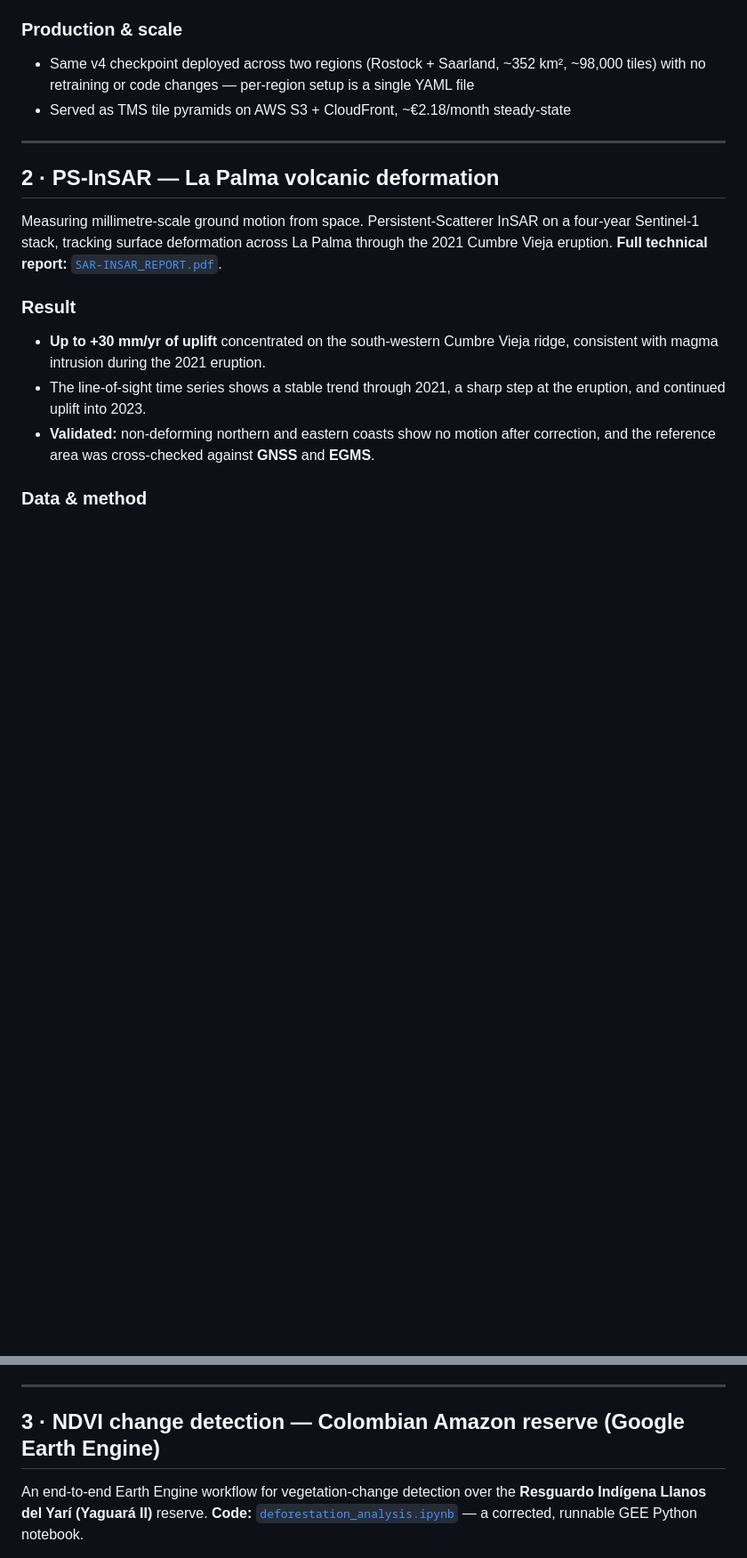
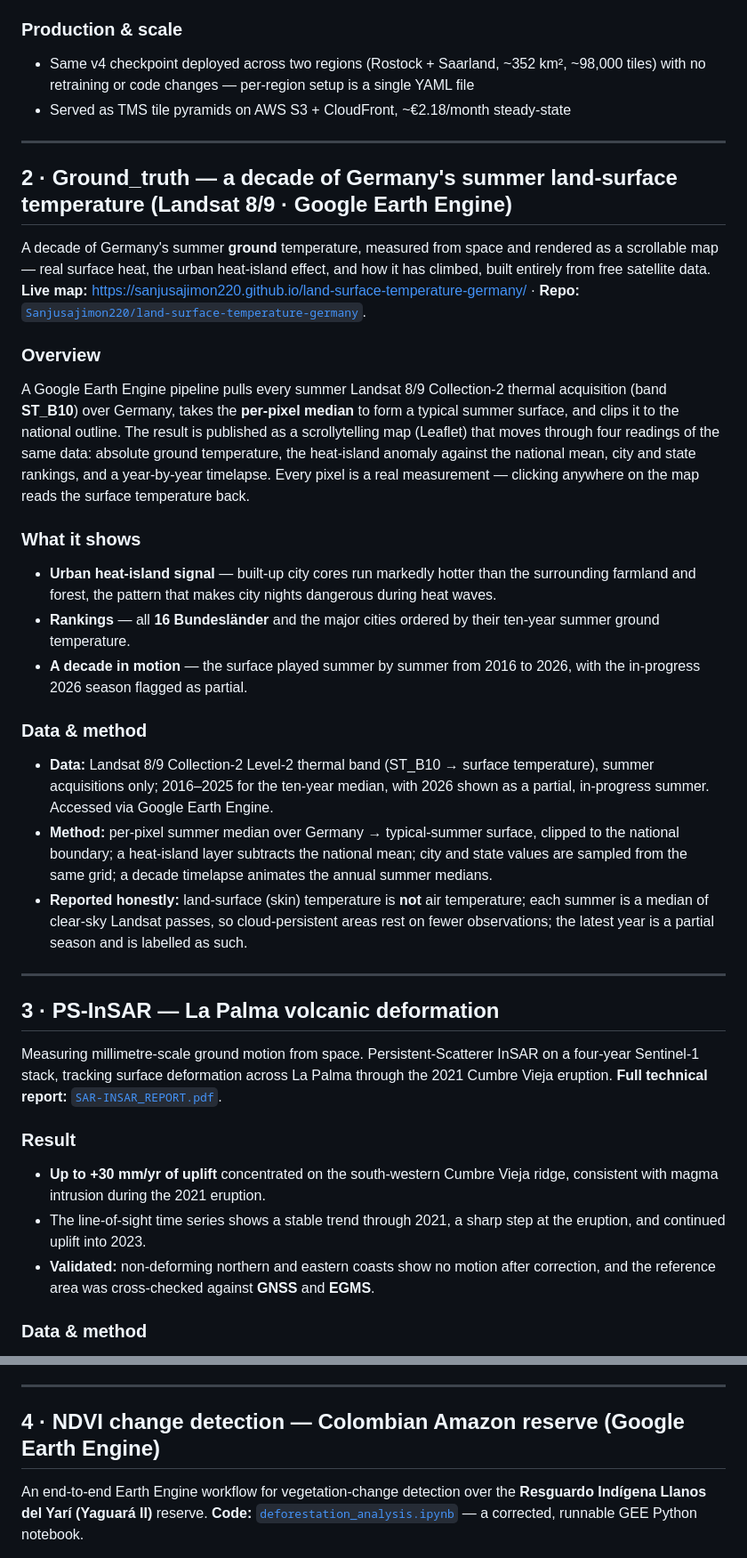
Before and after one commit to Sanjusajimon220/geofly-nexus, a Markdown page: README.md, 2 parts joined by grey strips. Shown at 89% size. Drawn GitHub-style; blank space fills up the shorter version.

Commit message:
Update project details in README.md
Updated project count and added new project details for ground-surface temperature monitoring. Adjusted project numbers and descriptions in the README.

```diff
--- a/README.md
+++ b/README.md
@@ -59,7 +61,26 @@ Tree is the honest weak point — canopy boundaries are genuinely ambiguous at 3
 
 ---
 
-## 2 · PS-InSAR — La Palma volcanic deformation
+## 2 · Ground_truth — a decade of Germany's summer land-surface temperature (Landsat 8/9 · Google Earth Engine)
+
+A decade of Germany's summer **ground** temperature, measured from space and rendered as a scrollable map — real surface heat, the urban heat-island effect, and how it has climbed, built entirely from free satellite data. **Live map:** https://sanjusajimon220.github.io/land-surface-temperature-germany/ · **Repo:** [`Sanjusajimon220/land-surface-temperature-germany`](https://github.com/Sanjusajimon220/land-surface-temperature-germany).
+
+### Overview
+A Google Earth Engine pipeline pulls every summer Landsat 8/9 Collection-2 thermal acquisition (band **ST_B10**) over Germany, takes the **per-pixel median** to form a typical summer surface, and clips it to the national outline. The result is published as a scrollytelling map (Leaflet) that moves through four readings of the same data: absolute ground temperature, the heat-island anomaly against the national mean, city and state rankings, and a year-by-year timelapse. Every pixel is a real measurement — clicking anywhere on the map reads the surface temperature back.
+
+### What it shows
+- **Urban heat-island signal** — built-up city cores run markedly hotter than the surrounding farmland and forest, the pattern that makes city nights dangerous during heat waves.
+- **Rankings** — all **16 Bundesländer** and the major cities ordered by their ten-year summer ground temperature.
+- **A decade in motion** — the surface played summer by summer from 2016 to 2026, with the in-progress 2026 season flagged as partial.
+
+### Data & method
+- **Data:** Landsat 8/9 Collection-2 Level-2 thermal band (ST_B10 → surface temperature), summer acquisitions only; 2016–2025 for the ten-year median, with 2026 shown as a partial, in-progress summer. Accessed via Google Earth Engine.
+- **Method:** per-pixel summer median over Germany → typical-summer surface, clipped to the national boundary; a heat-island layer subtracts the national mean; city and state values are sampled from the same grid; a decade timelapse animates the annual summer medians.
+- **Reported honestly:** land-surface (skin) temperature is **not** air temperature; each summer is a median of clear-sky Landsat passes, so cloud-persistent areas rest on fewer observations; the latest year is a partial season and is labelled as such.
+
+---
+
+## 3 · PS-InSAR — La Palma volcanic deformation
 
 Measuring millimetre-scale ground motion from space. Persistent-Scatterer InSAR on a four-year Sentinel-1 stack, tracking surface deformation across La Palma through the 2021 Cumbre Vieja eruption. **Full technical report:** [`SAR-INSAR_REPORT.pdf`](SAR-INSAR_REPORT.pdf).
 
@@ -75,7 +96,7 @@ Measuring millimetre-scale ground motion from space. Persistent-Scatterer InSAR
 
 ---
 
-## 3 · NDVI change detection — Colombian Amazon reserve (Google Earth Engine)
+## 4 · NDVI change detection — Colombian Amazon reserve (Google Earth Engine)
 
 An end-to-end Earth Engine workflow for vegetation-change detection over the **Resguardo Indígena Llanos del Yarí (Yaguará II)** reserve. **Code:** [`deforestation_analysis.ipynb`](deforestation_analysis.ipynb) — a corrected, runnable GEE Python notebook.
 
```
Also changed, not shown: other parts of README.md (+7 -4 lines).
